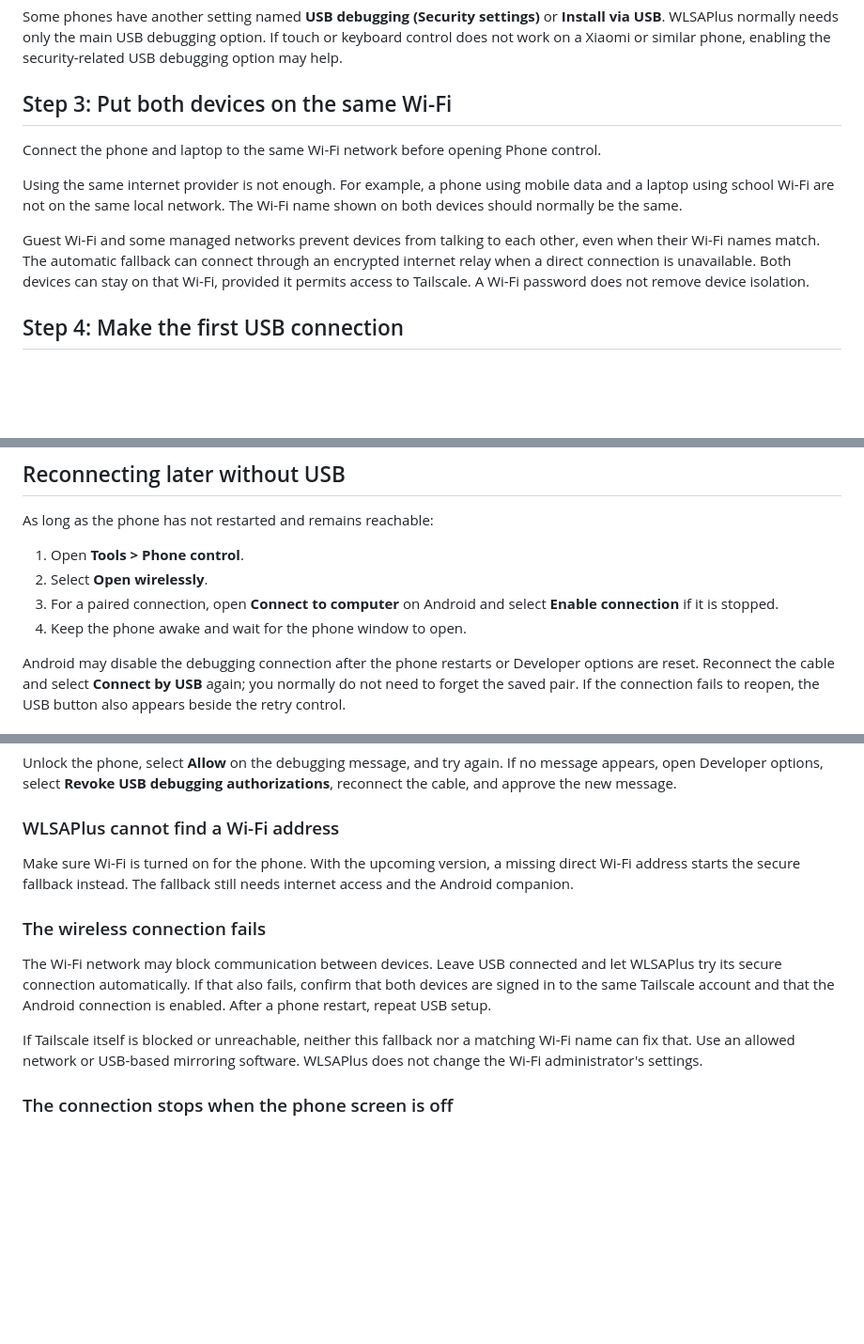
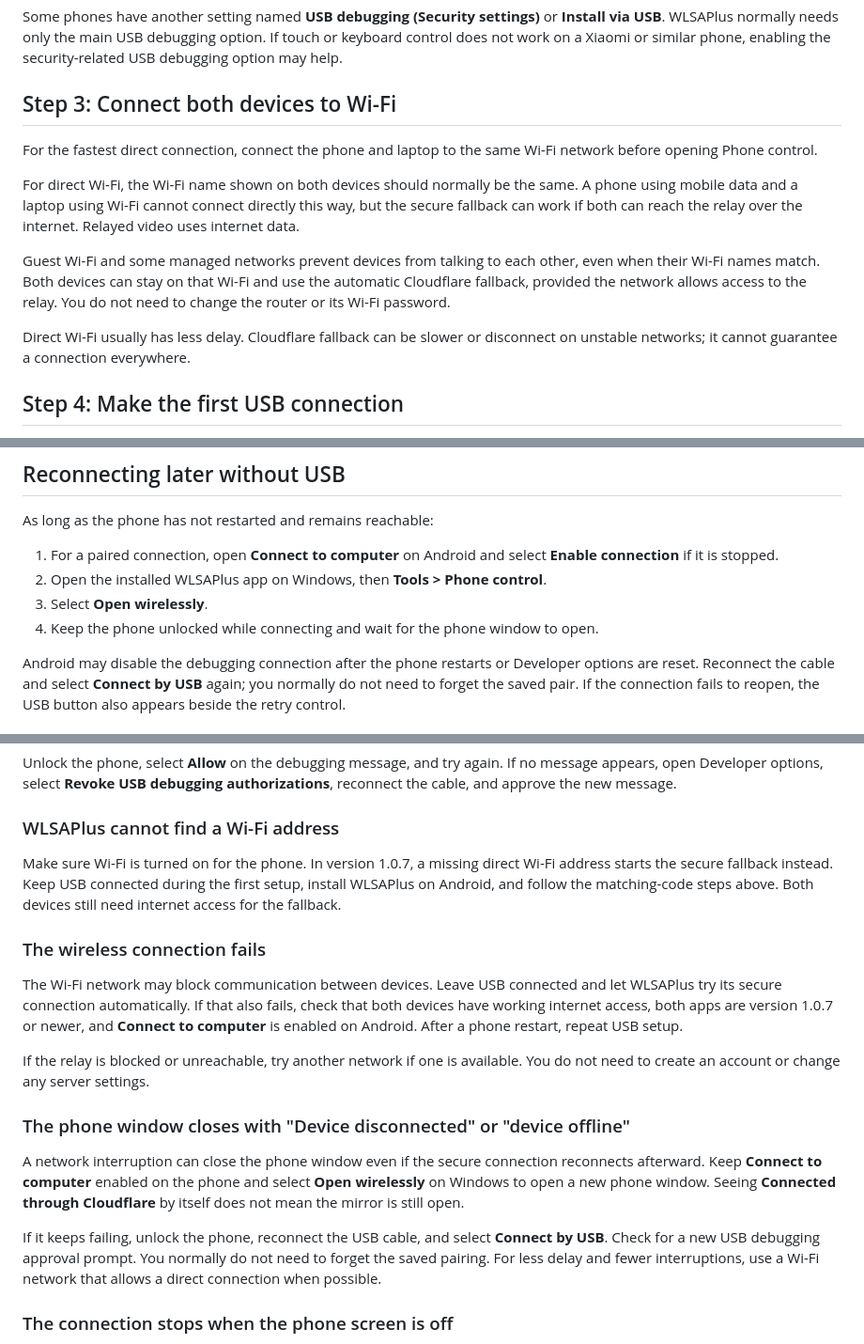
Before and after one commit to DDguan2010/wlsaplus-frontpage, a Markdown page: content/blog/set-up-phone-control-on-windows.md, 3 parts joined by grey strips. Shown at 94% size. Drawn GitHub-style; blank space fills up the shorter version.

```diff
--- a/content/blog/set-up-phone-control-on-windows.md
+++ b/content/blog/set-up-phone-control-on-windows.md
@@ -56,13 +56,15 @@ For example: `how to enable developer options Xiaomi 15`.
 
 Some phones have another setting named **USB debugging (Security settings)** or **Install via USB**. WLSAPlus normally needs only the main USB debugging option. If touch or keyboard control does not work on a Xiaomi or similar phone, enabling the security-related USB debugging option may help.
 
-## Step 3: Put both devices on the same Wi-Fi
+## Step 3: Connect both devices to Wi-Fi
 
-Connect the phone and laptop to the same Wi-Fi network before opening Phone control.
+For the fastest direct connection, connect the phone and laptop to the same Wi-Fi network before opening Phone control.
 
-Using the same internet provider is not enough. For example, a phone using mobile data and a laptop using school Wi-Fi are not on the same local network. The Wi-Fi name shown on both devices should normally be the same.
+For direct Wi-Fi, the Wi-Fi name shown on both devices should normally be the same. A phone using mobile data and a laptop using Wi-Fi cannot connect directly this way, but the secure fallback can work if both can reach the relay over the internet. Relayed video uses internet data.
 
-Guest Wi-Fi and some managed networks prevent devices from talking to each other, even when their Wi-Fi names match. The automatic fallback can connect through an encrypted internet relay when a direct connection is unavailable. Both devices can stay on that Wi-Fi, provided it permits access to Tailscale. A Wi-Fi password does not remove device isolation.
+Guest Wi-Fi and some managed networks prevent devices from talking to each other, even when their Wi-Fi names match. Both devices can stay on that Wi-Fi and use the automatic Cloudflare fallback, provided the network allows access to the relay. You do not need to change the router or its Wi-Fi password.
+
+Direct Wi-Fi usually has less delay. Cloudflare fallback can be slower or disconnect on unstable networks; it cannot guarantee a connection everywhere.
 
 ## Step 4: Make the first USB connection
 
@@ -123,10 +123,10 @@ If **Turn off the phone display** was enabled, the real phone screen stays black
 
 As long as the phone has not restarted and remains reachable:
 
-1. Open **Tools > Phone control**.
-2. Select **Open wirelessly**.
-3. For a paired connection, open **Connect to computer** on Android and select **Enable connection** if it is stopped.
-4. Keep the phone awake and wait for the phone window to open.
+1. For a paired connection, open **Connect to computer** on Android and select **Enable connection** if it is stopped.
+2. Open the installed WLSAPlus app on Windows, then **Tools > Phone control**.
+3. Select **Open wirelessly**.
+4. Keep the phone unlocked while connecting and wait for the phone window to open.
 
 Android may disable the debugging connection after the phone restarts or Developer options are reset. Reconnect the cable and select **Connect by USB** again; you normally do not need to forget the saved pair. If the connection fails to reopen, the USB button also appears beside the retry control.
 
@@ -146,13 +146,19 @@ Unlock the phone, select **Allow** on the debugging message, and try again. If n
 
 ### WLSAPlus cannot find a Wi-Fi address
 
-Make sure Wi-Fi is turned on for the phone. With the upcoming version, a missing direct Wi-Fi address starts the secure fallback instead. The fallback still needs internet access and the Android companion.
+Make sure Wi-Fi is turned on for the phone. In version 1.0.7, a missing direct Wi-Fi address starts the secure fallback instead. Keep USB connected during the first setup, install WLSAPlus on Android, and follow the matching-code steps above. Both devices still need internet access for the fallback.
 
 ### The wireless connection fails
 
-The Wi-Fi network may block communication between devices. Leave USB connected and let WLSAPlus try its secure connection automatically. If that also fails, confirm that both devices are signed in to the same Tailscale account and that the Android connection is enabled. After a phone restart, repeat USB setup.
+The Wi-Fi network may block communication between devices. Leave USB connected and let WLSAPlus try its secure connection automatically. If that also fails, check that both devices have working internet access, both apps are version 1.0.7 or newer, and **Connect to computer** is enabled on Android. After a phone restart, repeat USB setup.
 
-If Tailscale itself is blocked or unreachable, neither this fallback nor a matching Wi-Fi name can fix that. Use an allowed network or USB-based mirroring software. WLSAPlus does not change the Wi-Fi administrator's settings.
+If the relay is blocked or unreachable, try another network if one is available. You do not need to create an account or change any server settings.
+
+### The phone window closes with "Device disconnected" or "device offline"
+
+A network interruption can close the phone window even if the secure connection reconnects afterward. Keep **Connect to computer** enabled on the phone and select **Open wirelessly** on Windows to open a new phone window. Seeing **Connected through Cloudflare** by itself does not mean the mirror is still open.
+
+If it keeps failing, unlock the phone, reconnect the USB cable, and select **Connect by USB**. Check for a new USB debugging approval prompt. You normally do not need to forget the saved pairing. For less delay and fewer interruptions, use a Wi-Fi network that allows a direct connection when possible.
 
 ### The connection stops when the phone screen is off
 
```
Also changed, not shown: other parts of content/blog/set-up-phone-control-on-windows.md (+26 -20 lines).
